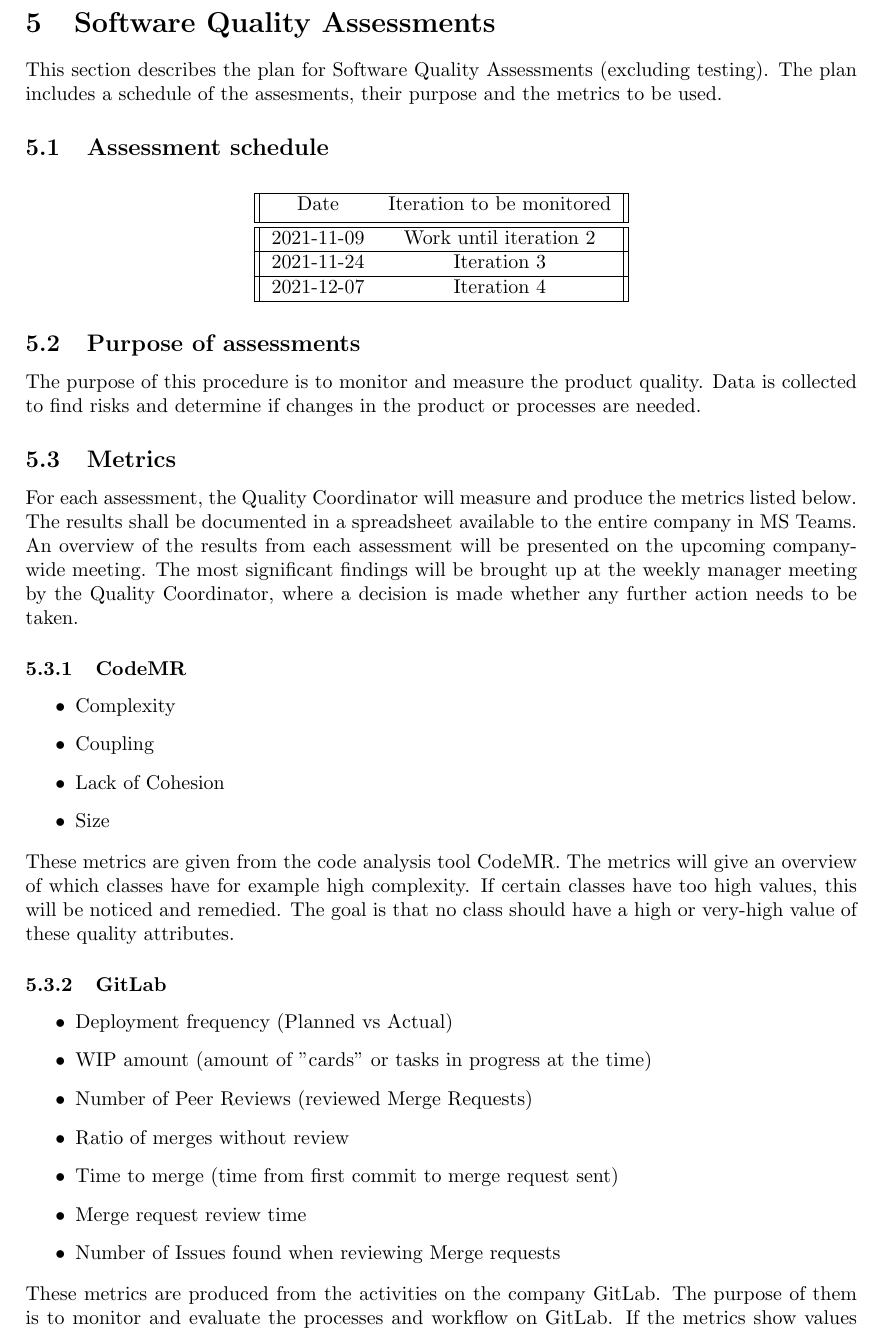
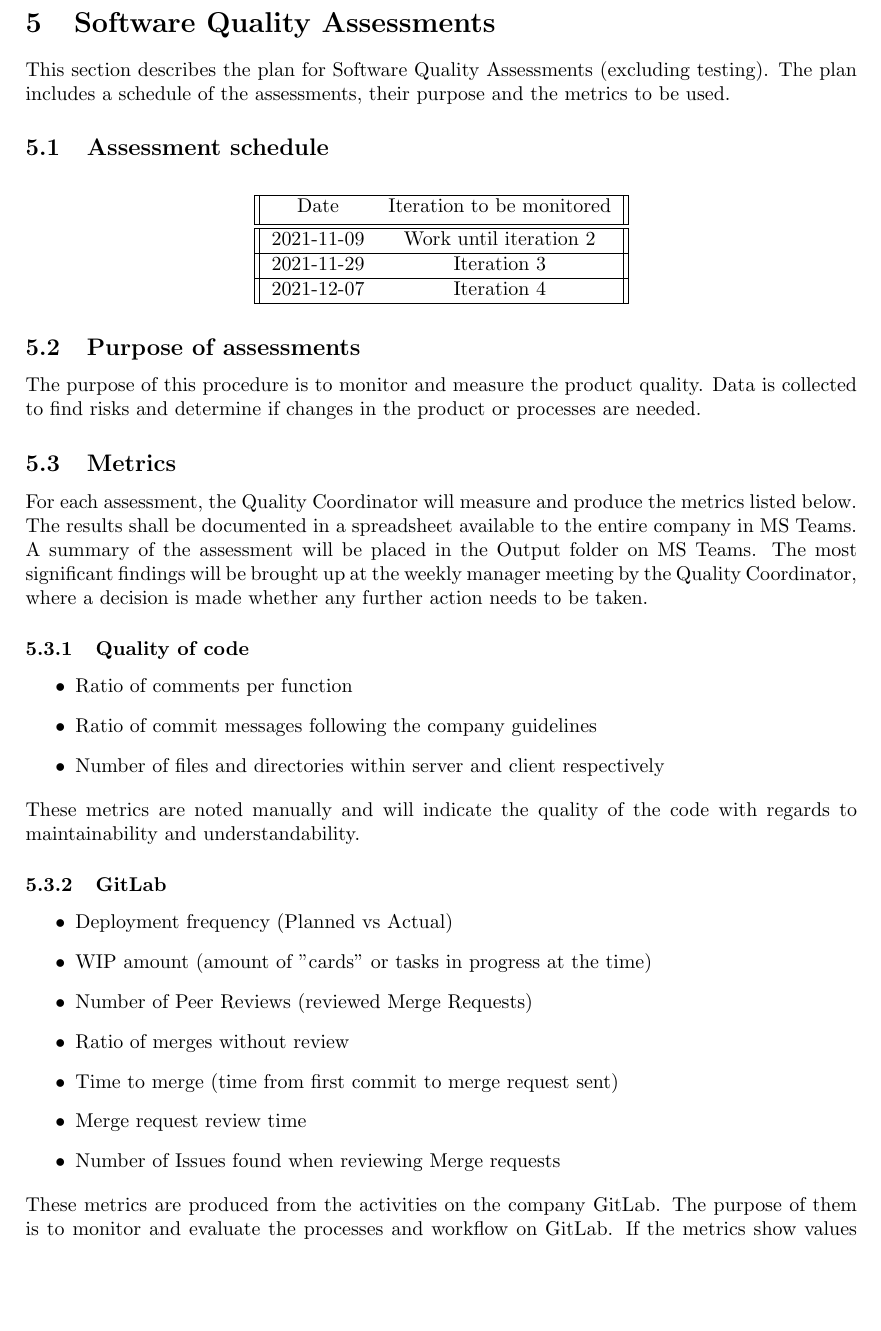
Before and after one commit to gusda919/TDDC88-Software-Devlopment, a LaTeX document (documents/Software Quality Assurance Plan/main.tex, which reads documents/Software Quality Assurance Plan/sections/05-quality.tex): part of page 8 of 9, cut so that both start at the same text, the shorter picture padded with empty space. Compiled offline with pdfLaTeX.

Commit message:
docs: SQAP v. 1.3 - Replace 05-quality.tex

```diff
--- a/documents/Software Quality Assurance Plan/sections/05-quality.tex
+++ b/documents/Software Quality Assurance Plan/sections/05-quality.tex
@@ -1,5 +1,5 @@
 \section{Software Quality Assessments}
-This section describes the plan for Software Quality Assessments (excluding testing). The plan includes a schedule of the assesments, their purpose and the metrics to be used.
+This section describes the plan for Software Quality Assessments (excluding testing). The plan includes a schedule of the assessments, their purpose and the metrics to be used.
 
 %highlights the expected resources to be spent on Quality Assurance (excluding testing) and the standard metrics to be used. \emph{Will be further developed in a future version.}
 
@@ -25,7 +25,7 @@ Date & Iteration to be monitored \\ [0.5ex]
 \hline\hline
 2021-11-09 & Work until iteration 2 \\
 \hline
-2021-11-24 & Iteration 3 \\
+2021-11-29 & Iteration 3 \\
 \hline
 2021-12-07 & Iteration 4 \\
 \hline
@@ -45,16 +45,21 @@ The purpose of this procedure is to monitor and measure the product quality. Dat
 %\end{itemize}
 
 \subsection{Metrics}
-For each assessment, the Quality Coordinator will measure and produce the metrics listed below. The results shall be documented in a spreadsheet available to the entire company in MS Teams. An overview of the results from each assessment will be presented on the upcoming company-wide meeting. The most significant findings will be brought up at the weekly manager meeting by the Quality Coordinator, where a decision is made whether any further action needs to be taken.
+For each assessment, the Quality Coordinator will measure and produce the metrics listed below. The results shall be documented in a spreadsheet available to the entire company in MS Teams. A summary of the assessment will be placed in the Output folder on MS Teams. The most significant findings will be brought up at the weekly manager meeting by the Quality Coordinator, where a decision is made whether any further action needs to be taken.
 
-\subsubsection{CodeMR}
+\subsubsection{Quality of code}
+%\subsubsection{CodeMR}
 \begin{itemize}
-    \item Complexity
-    \item Coupling
-    \item Lack of Cohesion
-    \item Size
+%    \item Complexity
+%    \item Coupling
+%    \item Lack of Cohesion
+%    \item Size
+\item Ratio of comments per function
+\item Ratio of commit messages following the company guidelines
+\item Number of files and directories within server and client respectively
 \end{itemize}
-These metrics are given from the code analysis tool CodeMR. The metrics will give an overview of which classes have for example high complexity. If certain classes have too high values, this will be noticed and remedied. The goal is that no class should have a high or very-high value of these quality attributes.
+These metrics are noted manually and will indicate the quality of the code with regards to maintainability and understandability.
+%These metrics are given from the code analysis tool CodeMR. The metrics will give an overview of which classes have for example high complexity. If certain classes have too high values, this will be noticed and remedied. The goal is that no class should have a high or very-high value of these quality attributes.
 
 \subsubsection{GitLab}
 \begin{itemize}
```
